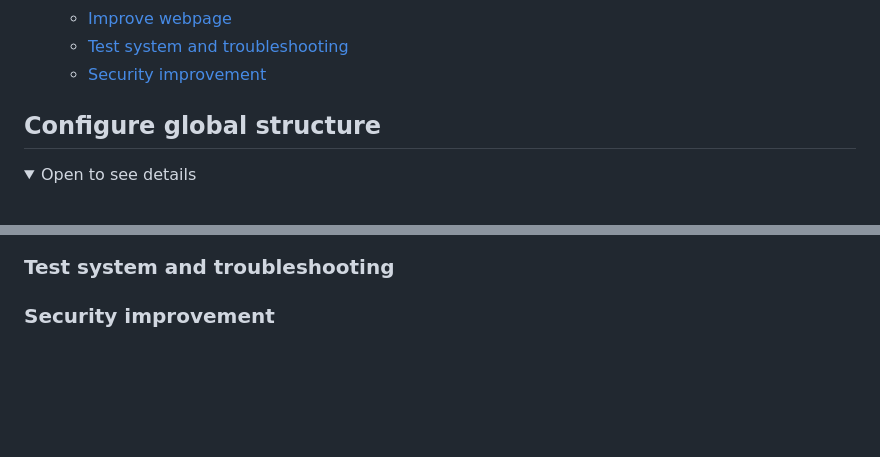
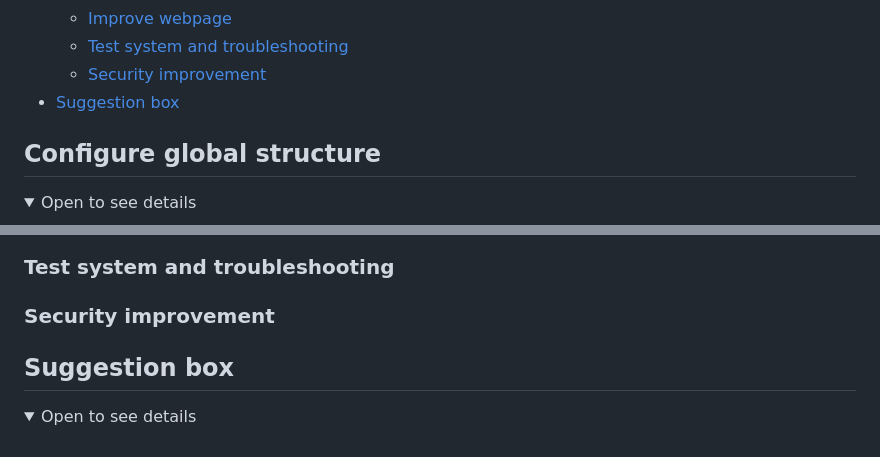
Before and after one commit to bsunsundegi/Smart-cities, a Markdown page: README.md, 2 parts joined by grey strips. Drawn GitHub-style; folded sections open; blank space fills up the shorter version.

```diff
--- a/README.md
+++ b/README.md
@@ -39,6 +39,7 @@ During the implementation the following steps will be covered:
   - [Improve webpage](#improve-webpage)
   - [Test system and troubleshooting](#test-system-and-troubleshooting)
   - [Security improvement](#security-improvement)
+- [Suggestion box](#suggestion-box)
 
 ## Configure global structure
 <details>
@@ -225,3 +226,8 @@ When connecting the Raspberry Pi to a PC monitor, it did not work using display
 ### Security improvement
 
 </details>
+
+## Suggestion box
+<details>
+<summary>Open to see details</summary>
+</details>
```
